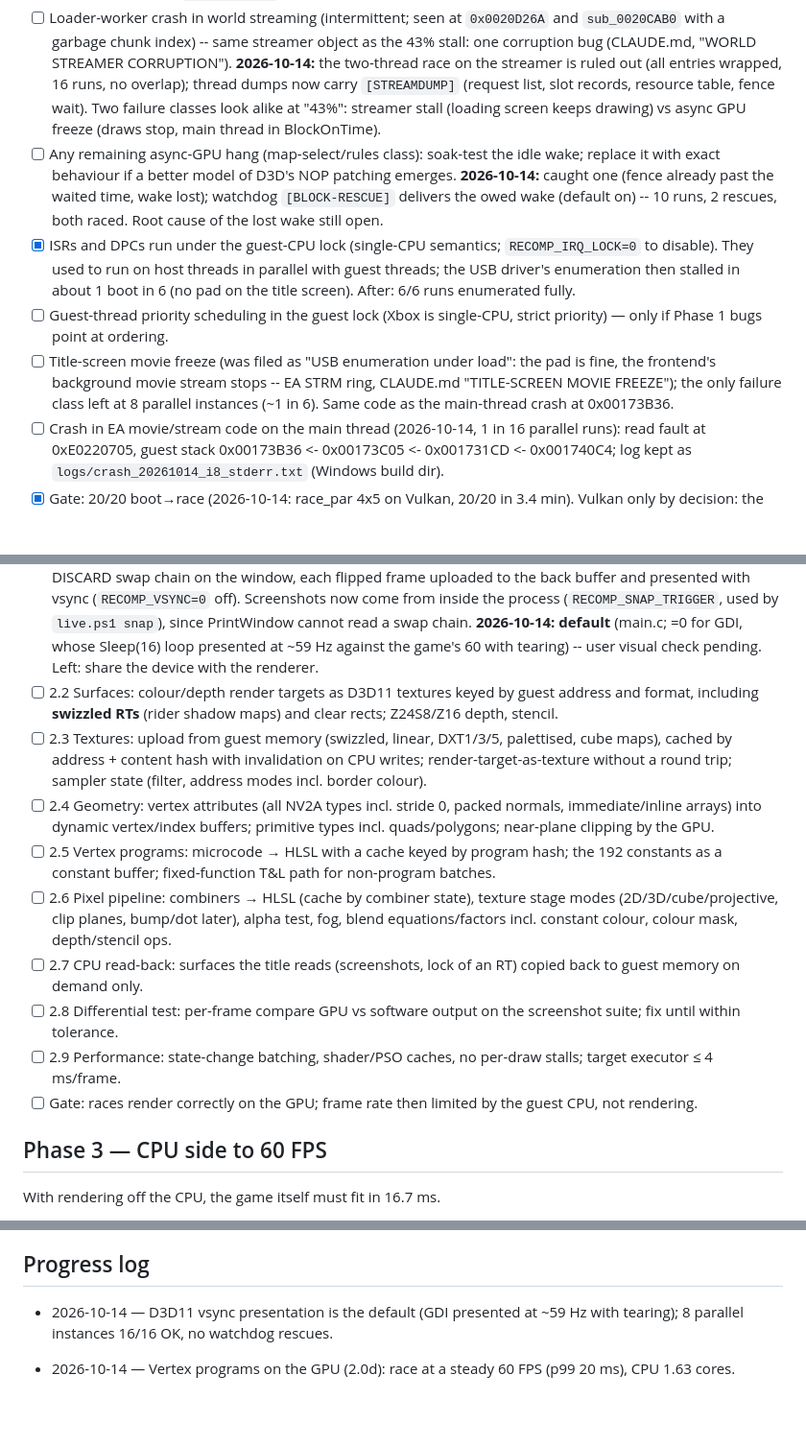
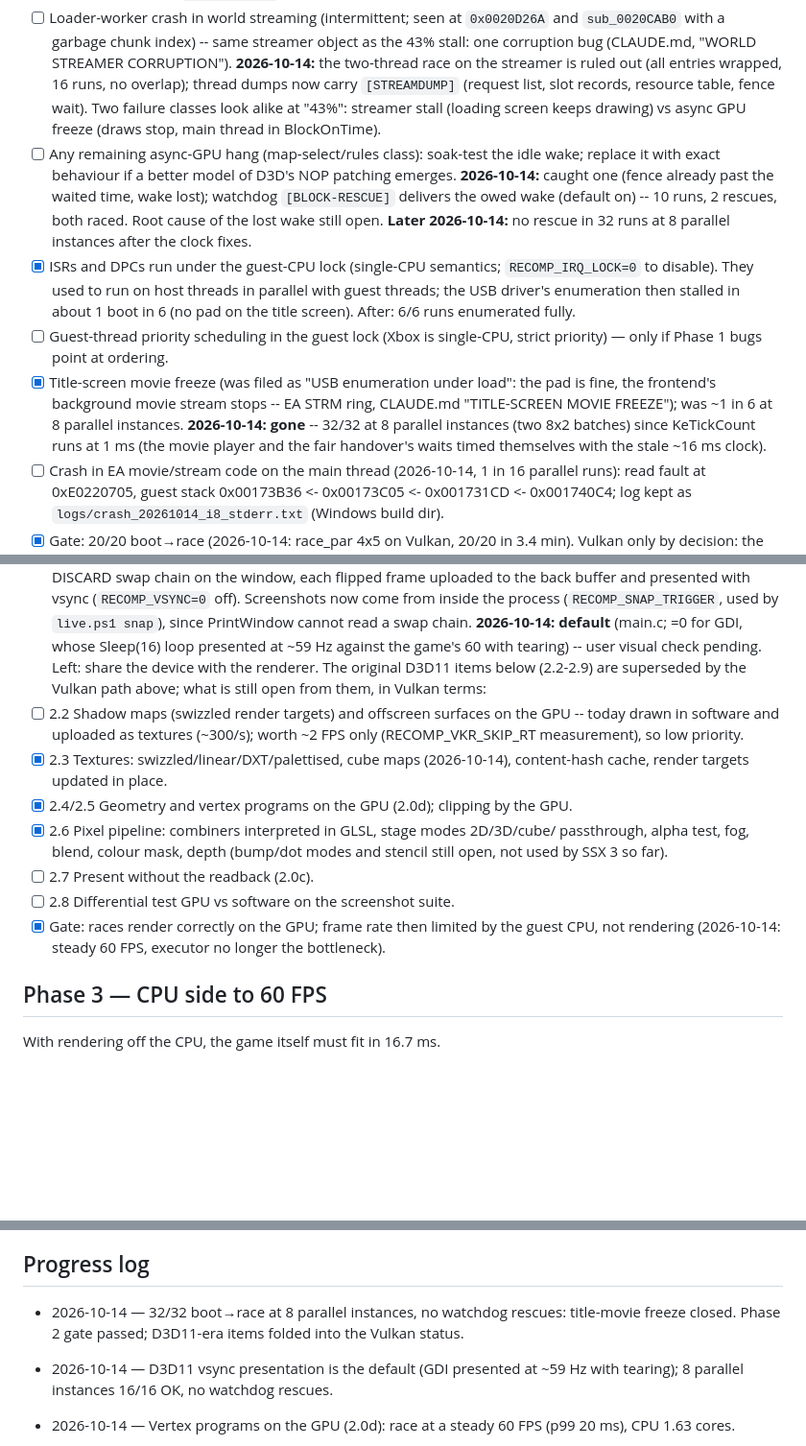
Before and after one commit to Arecsu/SSX3-recomp, a Markdown page: docs/ROADMAP.md, 3 parts joined by grey strips. Shown at 96% size. GitHub-like rendering; blank space fills up the shorter version.

Commit message:
ROADMAP: title-movie freeze closed (32/32 at 8 parallel), Phase 2 gate passed
Two 8x2 race_par batches: 32/32 boot->race, no [BLOCK-RESCUE]/[BLOCK-STUCK].
The D3D11-era Phase 2 items are restated as what is still open on the
Vulkan path (shadow maps on the GPU, present without readback,
differential test).

```diff
--- a/docs/ROADMAP.md
+++ b/docs/ROADMAP.md
@@ -51,10 +51,10 @@ Fix the known failures before the renderer changes so regressions stay visible.
 
 - [x] **43% race-load stall** (~1 in 6) -- FIXED 2026-10-14: guest CPU kept across uncontended RtlEnter/LeaveCriticalSection (toolkit `kernel_thunk_dispatch`, `RECOMP_CS_KEEP_CPU`); EA's STRM end-tag scan had been interleaved by the extra preemption points. 0 stalls in 24 parallel runs. Was: world streamer loses a request (resource 0/40 stuck in state 8). Job queues ruled out (CLAUDE.md). Next: trace the streamer's own request state (`sub_0020DB60` object +0xAC/+0xC0/+0xC8), compare a good and a stalled run.
 - [ ] Loader-worker crash in world streaming (intermittent; seen at `0x0020D26A` and `sub_0020CAB0` with a garbage chunk index) -- same streamer object as the 43% stall: one corruption bug (CLAUDE.md, "WORLD STREAMER CORRUPTION"). **2026-10-14:** the two-thread race on the streamer is ruled out (all entries wrapped, 16 runs, no overlap); thread dumps now carry `[STREAMDUMP]` (request list, slot records, resource table, fence wait). Two failure classes look alike at "43%": streamer stall (loading screen keeps drawing) vs async GPU freeze (draws stop, main thread in BlockOnTime).
-- [ ] Any remaining async-GPU hang (map-select/rules class): soak-test the idle wake; replace it with exact behaviour if a better model of D3D's NOP patching emerges. **2026-10-14:** caught one (fence already past the waited time, wake lost); watchdog `[BLOCK-RESCUE]` delivers the owed wake (default on) -- 10 runs, 2 rescues, both raced. Root cause of the lost wake still open.
+- [ ] Any remaining async-GPU hang (map-select/rules class): soak-test the idle wake; replace it with exact behaviour if a better model of D3D's NOP patching emerges. **2026-10-14:** caught one (fence already past the waited time, wake lost); watchdog `[BLOCK-RESCUE]` delivers the owed wake (default on) -- 10 runs, 2 rescues, both raced. Root cause of the lost wake still open. **Later 2026-10-14:** no rescue in 32 runs at 8 parallel instances after the clock fixes.
 - [x] ISRs and DPCs run under the guest-CPU lock (single-CPU semantics; `RECOMP_IRQ_LOCK=0` to disable). They used to run on host threads in parallel with guest threads; the USB driver's enumeration then stalled in about 1 boot in 6 (no pad on the title screen). After: 6/6 runs enumerated fully.
 - [ ] Guest-thread priority scheduling in the guest lock (Xbox is single-CPU, strict priority) — only if Phase 1 bugs point at ordering.
-- [ ] Title-screen movie freeze (was filed as "USB enumeration under load": the pad is fine, the frontend's background movie stream stops -- EA STRM ring, CLAUDE.md "TITLE-SCREEN MOVIE FREEZE"); the only failure class left at 8 parallel instances (~1 in 6). Same code as the main-thread crash at 0x00173B36.
+- [x] Title-screen movie freeze (was filed as "USB enumeration under load": the pad is fine, the frontend's background movie stream stops -- EA STRM ring, CLAUDE.md "TITLE-SCREEN MOVIE FREEZE"); was ~1 in 6 at 8 parallel instances. **2026-10-14: gone** -- 32/32 at 8 parallel instances (two 8x2 batches) since KeTickCount runs at 1 ms (the movie player and the fair handover's waits timed themselves with the stale ~16 ms clock).
 - [ ] Crash in EA movie/stream code on the main thread (2026-10-14, 1 in 16 parallel runs): read fault at 0xE0220705, guest stack 0x00173B36 <- 0x00173C05 <- 0x001731CD <- 0x001740C4; log kept as `logs/crash_20261014_i8_stderr.txt` (Windows build dir).
 - [x] Gate: 20/20 boot→race (2026-10-14: race_par 4x5 on Vulkan, 20/20 in 3.4 min). Vulkan only by
   decision: the software renderer stays as the fallback, the reference and for the surfaces Vulkan
@@ -146,15 +146,20 @@ is guest code and CPU vertex programs. The black polygons in the sky
   rules); clipping by the GPU; draws into software surfaces (shadow maps) keep
   the CPU path.
 - [ ] 2.1 Device and presentation: D3D11 device + swap chain in the game window; flips present the front surface; vsync-paced at 60 Hz. **Done (opt-in `RECOMP_D3D_PRESENT=1`, toolkit `src/video/gpu_present.c`):** device + DISCARD swap chain on the window, each flipped frame uploaded to the back buffer and presented with vsync (`RECOMP_VSYNC=0` off). Screenshots now come from inside the process (`RECOMP_SNAP_TRIGGER`, used by `live.ps1 snap`), since PrintWindow cannot read a swap chain. **2026-10-14: default** (main.c; =0 for GDI, whose Sleep(16) loop presented at ~59 Hz against the game's 60 with tearing) -- user visual check pending. Left: share the device with the renderer.
-- [ ] 2.2 Surfaces: colour/depth render targets as D3D11 textures keyed by guest address and format, including **swizzled RTs** (rider shadow maps) and clear rects; Z24S8/Z16 depth, stencil.
-- [ ] 2.3 Textures: upload from guest memory (swizzled, linear, DXT1/3/5, palettised, cube maps), cached by address + content hash with invalidation on CPU writes; render-target-as-texture without a round trip; sampler state (filter, address modes incl. border colour).
-- [ ] 2.4 Geometry: vertex attributes (all NV2A types incl. stride 0, packed normals, immediate/inline arrays) into dynamic vertex/index buffers; primitive types incl. quads/polygons; near-plane clipping by the GPU.
-- [ ] 2.5 Vertex programs: microcode → HLSL with a cache keyed by program hash; the 192 constants as a constant buffer; fixed-function T&L path for non-program batches.
-- [ ] 2.6 Pixel pipeline: combiners → HLSL (cache by combiner state), texture stage modes (2D/3D/cube/projective, clip planes, bump/dot later), alpha test, fog, blend equations/factors incl. constant colour, colour mask, depth/stencil ops.
-- [ ] 2.7 CPU read-back: surfaces the title reads (screenshots, lock of an RT) copied back to guest memory on demand only.
-- [ ] 2.8 Differential test: per-frame compare GPU vs software output on the screenshot suite; fix until within tolerance.
-- [ ] 2.9 Performance: state-change batching, shader/PSO caches, no per-draw stalls; target executor ≤ 4 ms/frame.
-- [ ] Gate: races render correctly on the GPU; frame rate then limited by the guest CPU, not rendering.
+The original D3D11 items below (2.2-2.9) are superseded by the Vulkan path
+above; what is still open from them, in Vulkan terms:
+- [ ] 2.2 Shadow maps (swizzled render targets) and offscreen surfaces on the
+  GPU -- today drawn in software and uploaded as textures (~300/s); worth
+  ~2 FPS only (RECOMP_VKR_SKIP_RT measurement), so low priority.
+- [x] 2.3 Textures: swizzled/linear/DXT/palettised, cube maps (2026-10-14),
+  content-hash cache, render targets updated in place.
+- [x] 2.4/2.5 Geometry and vertex programs on the GPU (2.0d); clipping by the GPU.
+- [x] 2.6 Pixel pipeline: combiners interpreted in GLSL, stage modes 2D/3D/cube/
+  passthrough, alpha test, fog, blend, colour mask, depth (bump/dot modes and
+  stencil still open, not used by SSX 3 so far).
+- [ ] 2.7 Present without the readback (2.0c).
+- [ ] 2.8 Differential test GPU vs software on the screenshot suite.
+- [x] Gate: races render correctly on the GPU; frame rate then limited by the guest CPU, not rendering (2026-10-14: steady 60 FPS, executor no longer the bottleneck).
 
 ## Phase 3 — CPU side to 60 FPS
 
@@ -216,6 +221,7 @@ Each item is "reached, works, no crash" on the GPU path at speed.
 
 ## Progress log
 
+- 2026-10-14 — 32/32 boot→race at 8 parallel instances, no watchdog rescues: title-movie freeze closed. Phase 2 gate passed; D3D11-era items folded into the Vulkan status.
 - 2026-10-14 — D3D11 vsync presentation is the default (GDI presented at ~59 Hz with tearing); 8 parallel instances 16/16 OK, no watchdog rescues.
 - 2026-10-14 — Vertex programs on the GPU (2.0d): race at a steady 60 FPS (p99 20 ms), CPU 1.63 cores.
 - 2026-10-14 — Frame timer steady (KeTickCount at 1 ms from QPC on its own thread; it was GetTickCount between executor passes): timer intervals 14-19 ms (were 3-30), race ~57.5 FPS p99 ~27 ms. Test runs muted (RECOMP_MUTE).
```
